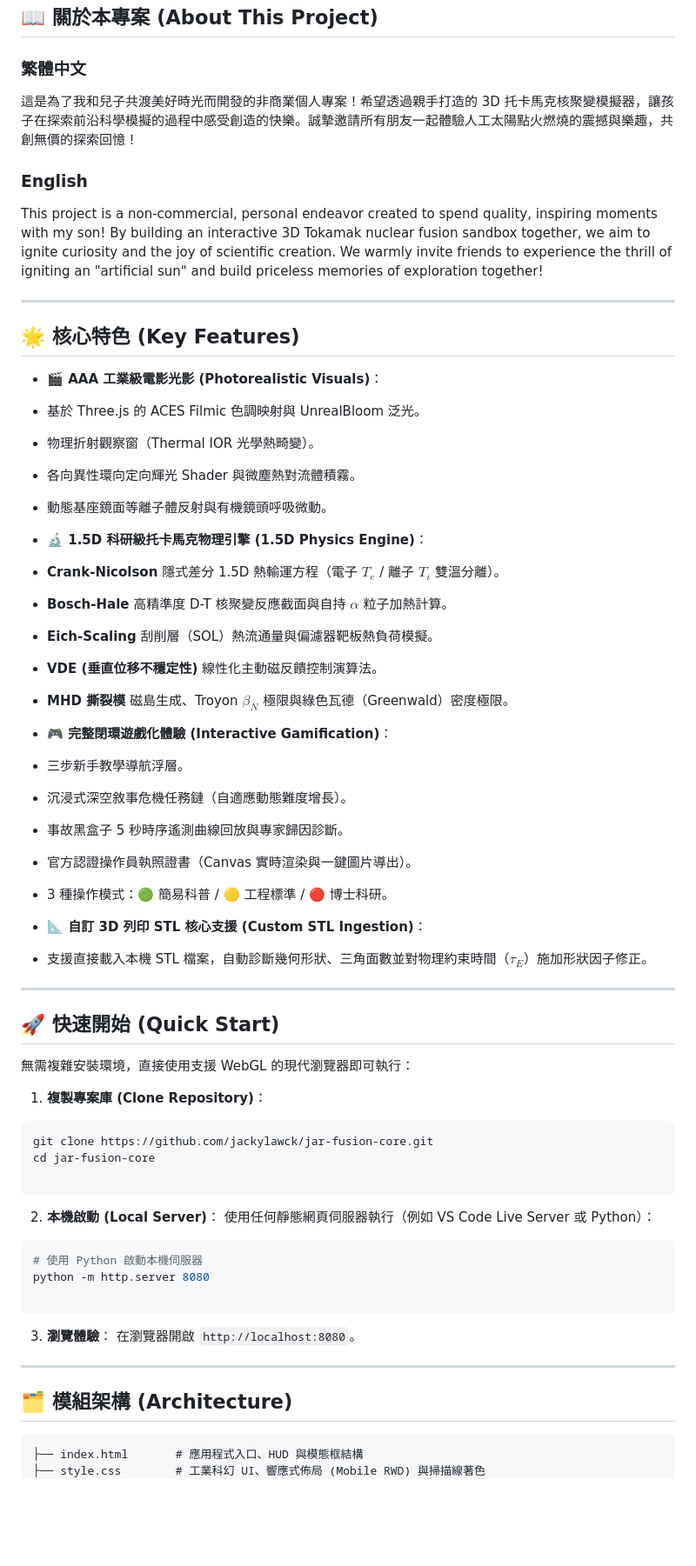
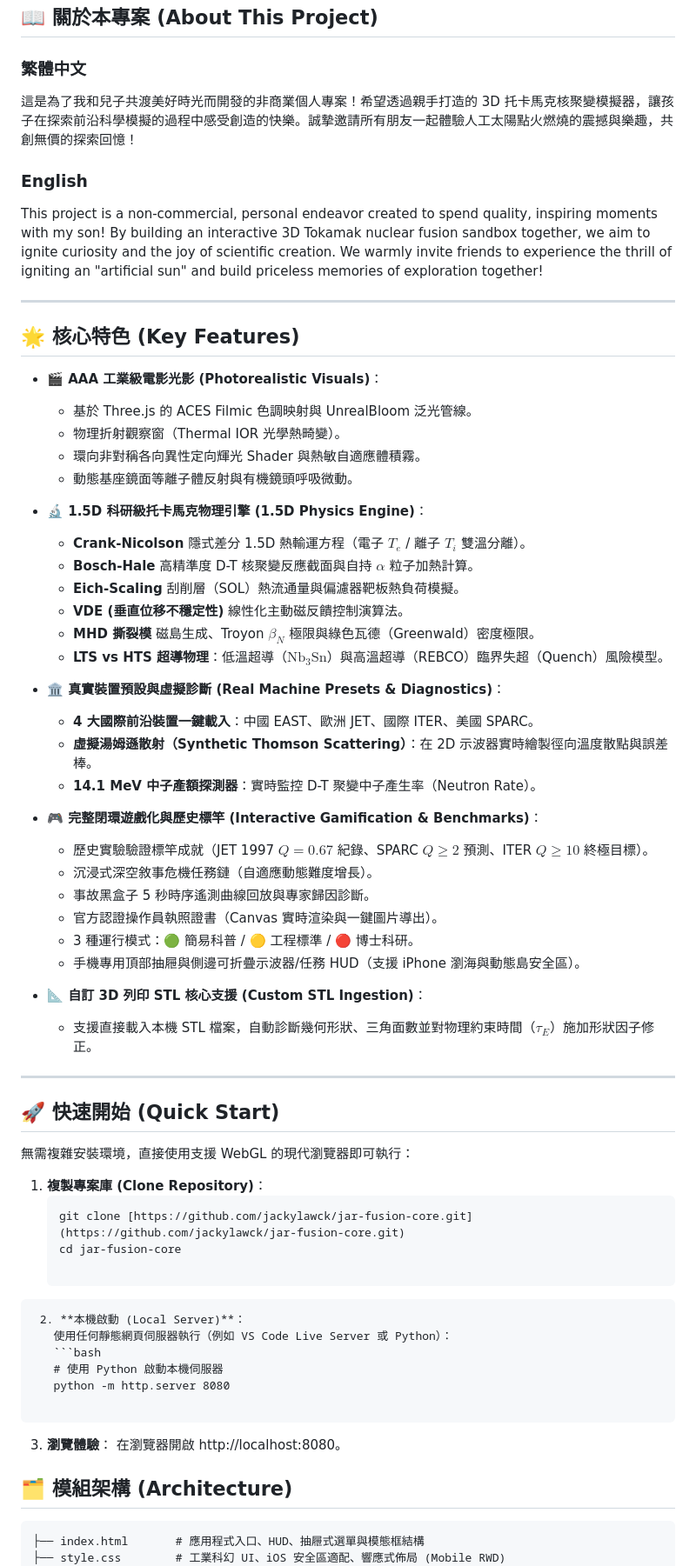
Before and after one commit to jackylawck/jar-fusion-core, a Markdown page: README.md, the part around one of its changes. Shown at 87% size. Rendered like a GitHub page; blank space fills up the shorter version.

Commit message:
更新 README.md

````diff
--- a/README.md
+++ b/README.md
@@ -5,11 +10,9 @@
 ## 📖 關於本專案 (About This Project)
 
 ### 繁體中文
-
 這是為了我和兒子共渡美好時光而開發的非商業個人專案！希望透過親手打造的 3D 托卡馬克核聚變模擬器，讓孩子在探索前沿科學模擬的過程中感受創造的快樂。誠摯邀請所有朋友一起體驗人工太陽點火燃燒的震撼與樂趣，共創無價的探索回憶！
 
 ### English
-
 This project is a non-commercial, personal endeavor created to spend quality, inspiring moments with my son! By building an interactive 3D Tokamak nuclear fusion sandbox together, we aim to ignite curiosity and the joy of scientific creation. We warmly invite friends to experience the thrill of igniting an "artificial sun" and build priceless memories of exploration together!
 
 ---
@@ -17,32 +20,34 @@ This project is a non-commercial, personal endeavor created to spend quality, in
 ## 🌟 核心特色 (Key Features)
 
 * **🎬 AAA 工業級電影光影 (Photorealistic Visuals)**：
-* 基於 Three.js 的 ACES Filmic 色調映射與 UnrealBloom 泛光。
-* 物理折射觀察窗（Thermal IOR 光學熱畸變）。
-* 各向異性環向定向輝光 Shader 與微塵熱對流體積霧。
-* 動態基座鏡面等離子體反射與有機鏡頭呼吸微動。
-
+  * 基於 Three.js 的 ACES Filmic 色調映射與 UnrealBloom 泛光管線。
+  * 物理折射觀察窗（Thermal IOR 光學熱畸變）。
+  * 環向非對稱各向異性定向輝光 Shader 與熱敏自適應體積霧。
+  * 動態基座鏡面等離子體反射與有機鏡頭呼吸微動。
 
 * **🔬 1.5D 科研級托卡馬克物理引擎 (1.5D Physics Engine)**：
-* **Crank-Nicolson** 隱式差分 1.5D 熱輸運方程（電子 $T_e$ / 離子 $T_i$ 雙溫分離）。
-* **Bosch-Hale** 高精準度 D-T 核聚變反應截面與自持 $\alpha$ 粒子加熱計算。
-* **Eich-Scaling** 刮削層（SOL）熱流通量與偏濾器靶板熱負荷模擬。
-* **VDE (垂直位移不穩定性)** 線性化主動磁反饋控制演算法。
-* **MHD 撕裂模** 磁島生成、Troyon $\beta_N$ 極限與綠色瓦德（Greenwald）密度極限。
+  * **Crank-Nicolson** 隱式差分 1.5D 熱輸運方程（電子 $T_e$ / 離子 $T_i$ 雙溫分離）。
+  * **Bosch-Hale** 高精準度 D-T 核聚變反應截面與自持 $\alpha$ 粒子加熱計算。
+  * **Eich-Scaling** 刮削層（SOL）熱流通量與偏濾器靶板熱負荷模擬。
+  * **VDE (垂直位移不穩定性)** 線性化主動磁反饋控制演算法。
+  * **MHD 撕裂模** 磁島生成、Troyon $\beta_N$ 極限與綠色瓦德（Greenwald）密度極限。
+  * **LTS vs HTS 超導物理**：低溫超導（$\text{Nb}_3\text{Sn}$）與高溫超導（REBCO）臨界失超（Quench）風險模型。
 
+* **🏛️ 真實裝置預設與虛擬診斷 (Real Machine Presets & Diagnostics)**：
+  * **4 大國際前沿裝置一鍵載入**：中國 EAST、歐洲 JET、國際 ITER、美國 SPARC。
+  * **虛擬湯姆遜散射（Synthetic Thomson Scattering）**：在 2D 示波器實時繪製徑向溫度散點與誤差棒。
+  * **14.1 MeV 中子產額探測器**：實時監控 D-T 聚變中子產生率（Neutron Rate）。
 
-* **🎮 完整閉環遊戲化體驗 (Interactive Gamification)**：
-* 三步新手教學導航浮層。
-* 沉浸式深空敘事危機任務鏈（自適應動態難度增長）。
-* 事故黑盒子 5 秒時序遙測曲線回放與專家歸因診斷。
-* 官方認證操作員執照證書（Canvas 實時渲染與一鍵圖片導出）。
-* 3 種操作模式：🟢 簡易科普 / 🟡 工程標準 / 🔴 博士科研。
-
+* **🎮 完整閉環遊戲化與歷史標竿 (Interactive Gamification & Benchmarks)**：
+  * 歷史實驗驗證標竿成就（JET 1997 $Q=0.67$ 紀錄、SPARC $Q\ge 2$ 預測、ITER $Q\ge 10$ 終極目標）。
+  * 沉浸式深空敘事危機任務鏈（自適應動態難度增長）。
+  * 事故黑盒子 5 秒時序遙測曲線回放與專家歸因診斷。
+  * 官方認證操作員執照證書（Canvas 實時渲染與一鍵圖片導出）。
+  * 3 種運行模式：🟢 簡易科普 / 🟡 工程標準 / 🔴 博士科研。
+  * 手機專用頂部抽屜與側邊可折疊示波器/任務 HUD（支援 iPhone 瀏海與動態島安全區）。
 
 * **📐 自訂 3D 列印 STL 核心支援 (Custom STL Ingestion)**：
-* 支援直接載入本機 STL 檔案，自動診斷幾何形狀、三角面數並對物理約束時間（$\tau_E$）施加形狀因子修正。
-
-
+  * 支援直接載入本機 STL 檔案，自動診斷幾何形狀、三角面數並對物理約束時間（$\tau_E$）施加形狀因子修正。
 
 ---
 
@@ -51,30 +56,22 @@ This project is a non-commercial, personal endeavor created to spend quality, in
 無需複雜安裝環境，直接使用支援 WebGL 的現代瀏覽器即可執行：
 
 1. **複製專案庫 (Clone Repository)**：
-```bash
-git clone https://github.com/jackylawck/jar-fusion-core.git
-cd jar-fusion-core
+   ```bash
+   git clone [https://github.com/jackylawck/jar-fusion-core.git](https://github.com/jackylawck/jar-fusion-core.git)
+   cd jar-fusion-core
 
 ```
+ 2. **本機啟動 (Local Server)**：
+   使用任何靜態網頁伺服器執行（例如 VS Code Live Server 或 Python）：
+   ```bash
+   # 使用 Python 啟動本機伺服器
+   python -m http.server 8080
 
-
-2. **本機啟動 (Local Server)**：
-使用任何靜態網頁伺服器執行（例如 VS Code Live Server 或 Python）：
-```bash
-# 使用 Python 啟動本機伺服器
-python -m http.server 8080
-
-```
-
-
-3. **瀏覽體驗**：
-在瀏覽器開啟 `http://localhost:8080`。
-
----
-
+   ```
+ 3. **瀏覽體驗**：
+   在瀏覽器開啟 http://localhost:8080。
 ## 🗂️ 模組架構 (Architecture)
-
 ```text
-├── index.html       # 應用程式入口、HUD 與模態框結構
-├── style.css        # 工業科幻 UI、響應式佈局 (Mobile RWD) 與掃描線著色
+├── index.html       # 應用程式入口、HUD、抽屜式選單與模態框結構
+├── style.css        # 工業科幻 UI、iOS 安全區適配、響應式佈局 (Mobile RWD)
 ├── main.js          # Three.js 3D 渲染管線、自訂 Shader 與後處理
````
Also changed, not shown: other parts of README.md (+12 -14 lines).
